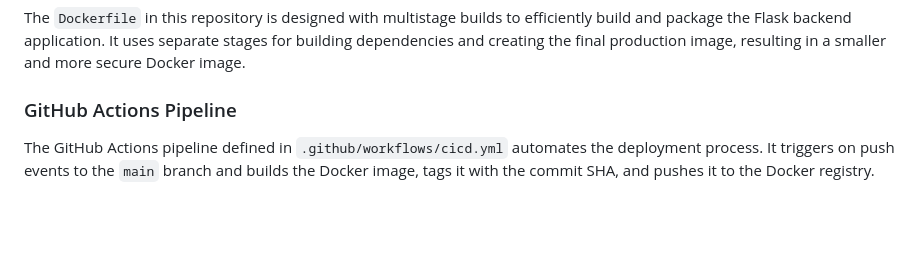
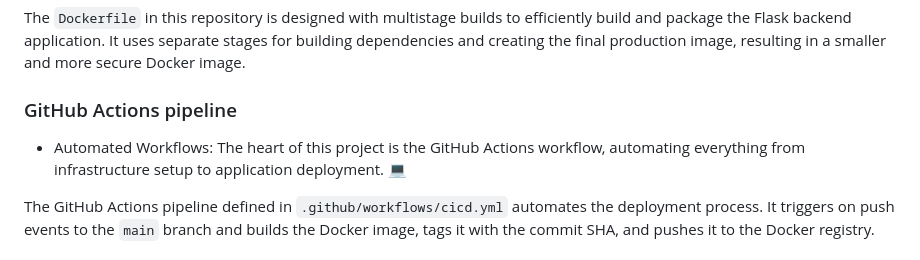
Before and after one commit to mansourka06/python-webapp-cicd, a Markdown page: README.md, the part around the change. Drawn GitHub-style; blank space fills up the shorter version.

```diff
--- a/README.md
+++ b/README.md
@@ -23,7 +23,13 @@ For a better understanding of this project, ensure you have the following prereq
 
 The `Dockerfile` in this repository is designed with multistage builds to efficiently build and package the Flask backend application. It uses separate stages for building dependencies and creating the final production image, resulting in a smaller and more secure Docker image.
 
-### GitHub Actions Pipeline
+### GitHub Actions pipeline
+ - Automated Workflows: The heart of this project is the GitHub Actions workflow,
+automating everything from infrastructure setup to application deployment. 💻
+
+
+
+
 
 The GitHub Actions pipeline defined in `.github/workflows/cicd.yml` automates the deployment process. It triggers on push events to the `main` branch and builds the Docker image, tags it with the commit SHA, and pushes it to the Docker registry.
 
```
